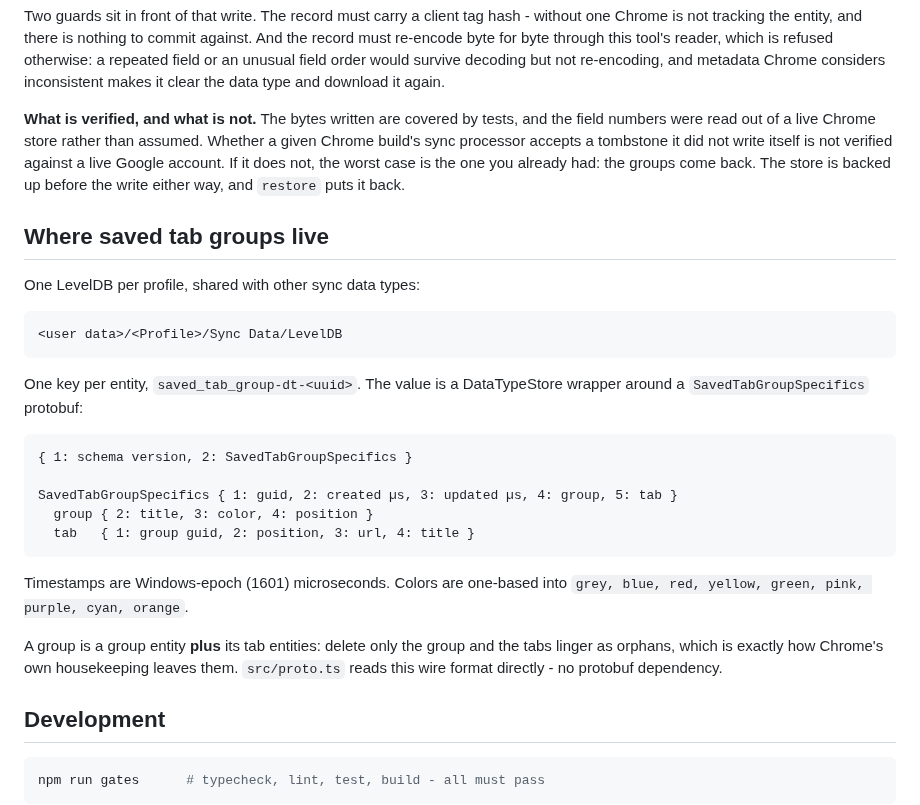
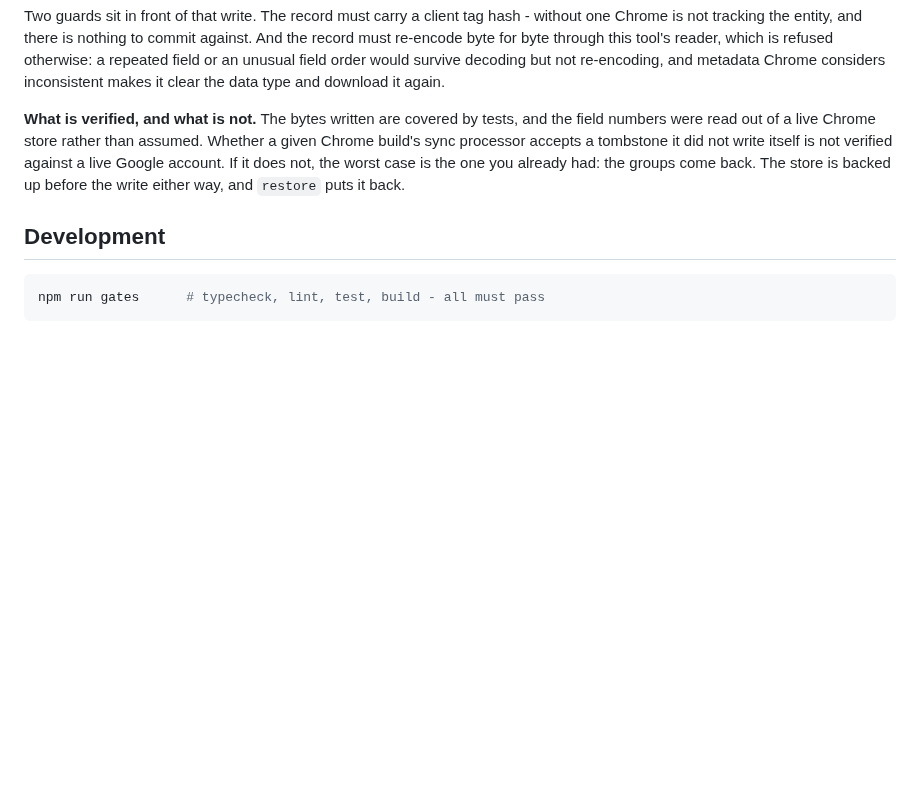
Before and after one commit to franzenzenhofer/chrome-tab-group-cleaner, a Markdown page: README.md, the part around one of its changes. Rendered like a GitHub page; blank space fills up the shorter version.

````diff
--- a/README.md
+++ b/README.md
@@ -115,32 +148,6 @@ write itself is not verified against a live Google account. If it does not, the
 worst case is the one you already had: the groups come back. The store is backed
 up before the write either way, and `restore` puts it back.
 
-## Where saved tab groups live
-
-One LevelDB per profile, shared with other sync data types:
-
-```
-<user data>/<Profile>/Sync Data/LevelDB
-```
-
-One key per entity, `saved_tab_group-dt-<uuid>`. The value is a DataTypeStore
-wrapper around a `SavedTabGroupSpecifics` protobuf:
-
-```
-{ 1: schema version, 2: SavedTabGroupSpecifics }
-
-SavedTabGroupSpecifics { 1: guid, 2: created µs, 3: updated µs, 4: group, 5: tab }
-  group { 2: title, 3: color, 4: position }
-  tab   { 1: group guid, 2: position, 3: url, 4: title }
-```
-
-Timestamps are Windows-epoch (1601) microseconds. Colors are one-based into
-`grey, blue, red, yellow, green, pink, purple, cyan, orange`.
-
-A group is a group entity **plus** its tab entities: delete only the group and the
-tabs linger as orphans, which is exactly how Chrome's own housekeeping leaves
-them. `src/proto.ts` reads this wire format directly - no protobuf dependency.
-
 ## Development
 
 ```bash
````
Also changed, not shown: other parts of README.md (+50 -17 lines), docs/after.png (added), docs/before.png (added).
